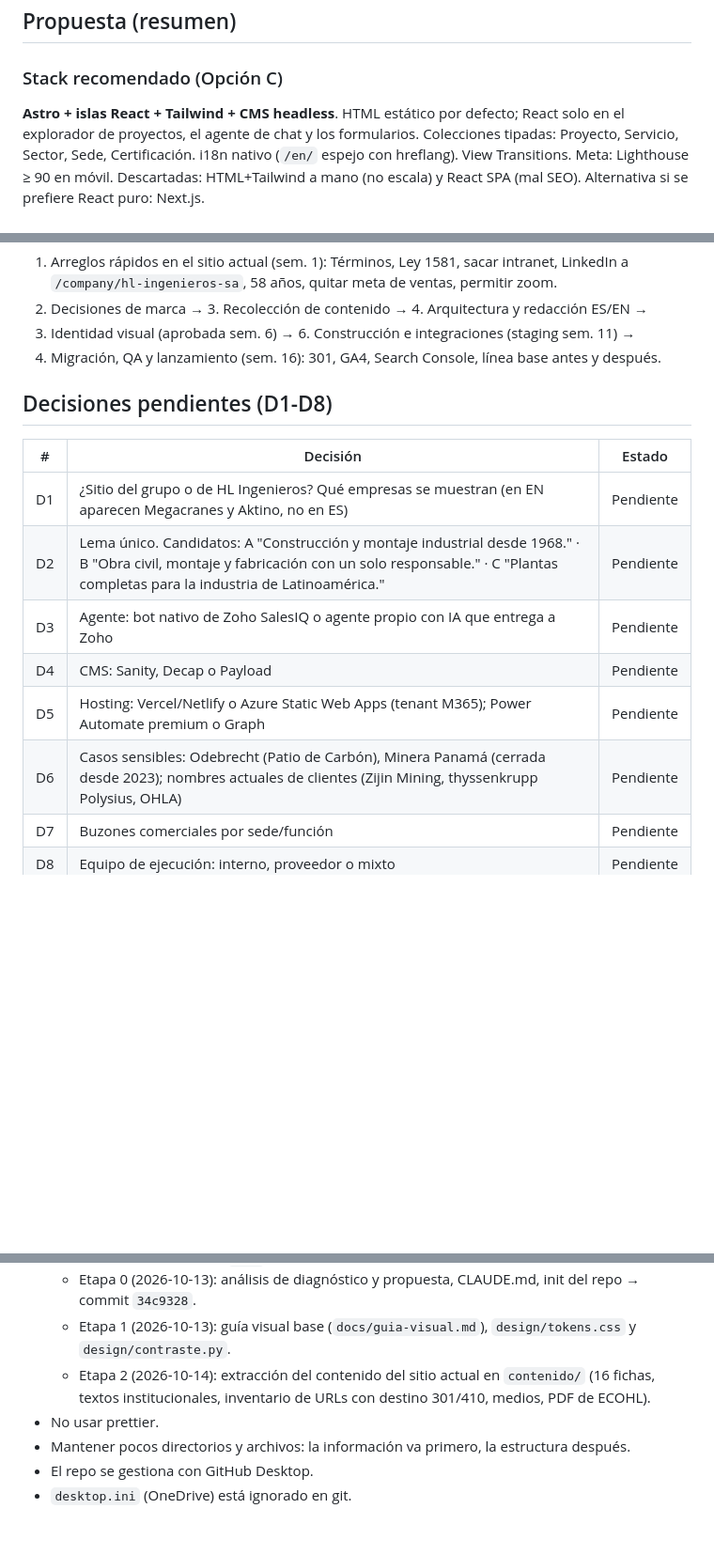
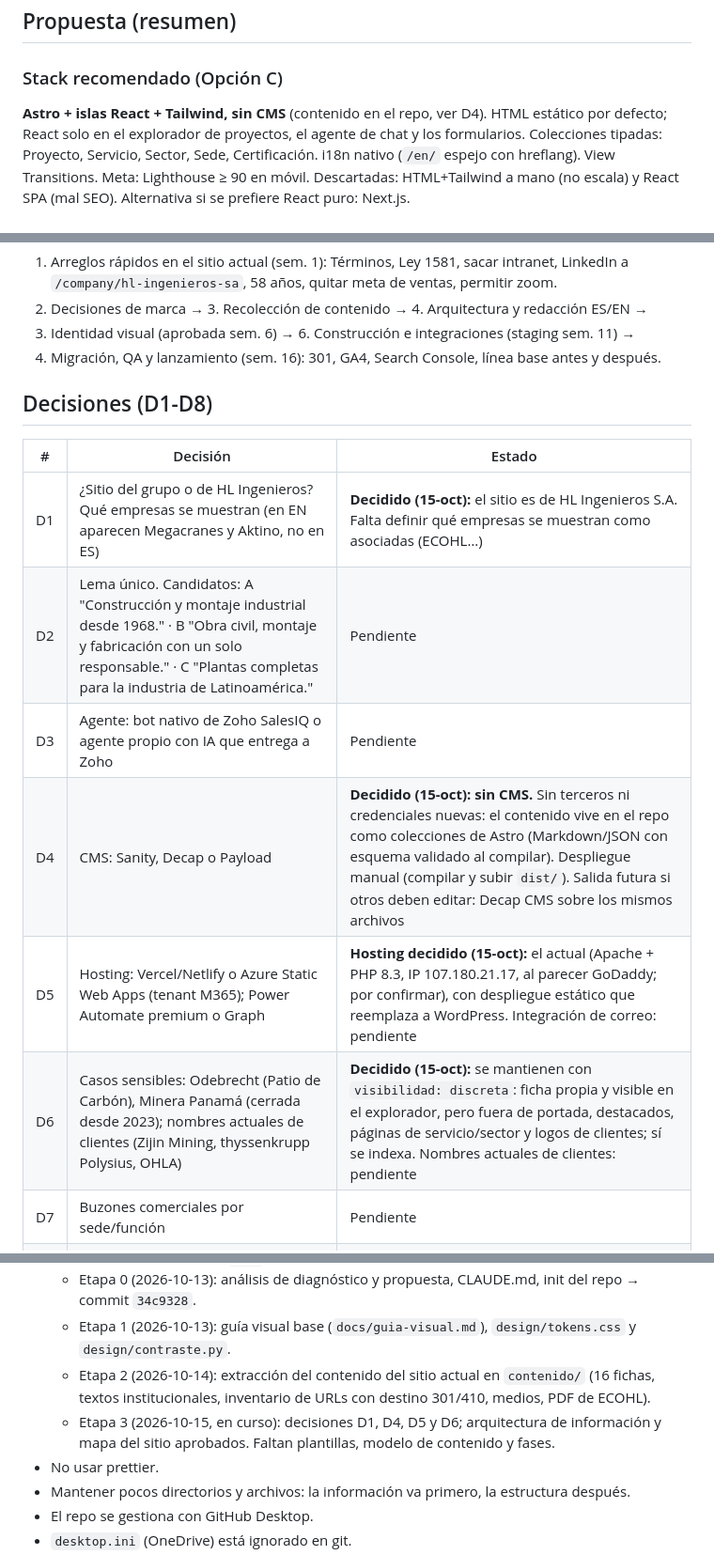
Before and after one commit to HLIngenieros/WebHL, a Markdown page: CLAUDE.md, 3 parts joined by grey strips. Shown at 94% size. GitHub-like rendering; blank space fills up the shorter version.

```diff
--- a/CLAUDE.md
+++ b/CLAUDE.md
@@ -34,7 +34,7 @@ HSE / PIENSA®, logotipo HL y el azul como ancla.
 ## Propuesta (resumen)
 
 ### Stack recomendado (Opción C)
-**Astro + islas React + Tailwind + CMS headless**. HTML estático por defecto; React solo en el
+**Astro + islas React + Tailwind, sin CMS** (contenido en el repo, ver D4). HTML estático por defecto; React solo en el
 explorador de proyectos, el agente de chat y los formularios. Colecciones tipadas: Proyecto,
 Servicio, Sector, Sede, Certificación. i18n nativo (`/en/` espejo con hreflang). View Transitions.
 Meta: Lighthouse ≥ 90 en móvil. Descartadas: HTML+Tailwind a mano (no escala) y React SPA (mal SEO).
@@ -99,16 +117,16 @@ de 5+ fotos con pie.
 5. Identidad visual (aprobada sem. 6) → 6. Construcción e integraciones (staging sem. 11) →
 7. Migración, QA y lanzamiento (sem. 16): 301, GA4, Search Console, línea base antes y después.
 
-## Decisiones pendientes (D1-D8)
+## Decisiones (D1-D8)
 
 | # | Decisión | Estado |
 |---|---|---|
-| D1 | ¿Sitio del grupo o de HL Ingenieros? Qué empresas se muestran (en EN aparecen Megacranes y Aktino, no en ES) | Pendiente |
+| D1 | ¿Sitio del grupo o de HL Ingenieros? Qué empresas se muestran (en EN aparecen Megacranes y Aktino, no en ES) | **Decidido (15-oct):** el sitio es de HL Ingenieros S.A. Falta definir qué empresas se muestran como asociadas (ECOHL…) |
 | D2 | Lema único. Candidatos: A "Construcción y montaje industrial desde 1968." · B "Obra civil, montaje y fabricación con un solo responsable." · C "Plantas completas para la industria de Latinoamérica." | Pendiente |
 | D3 | Agente: bot nativo de Zoho SalesIQ o agente propio con IA que entrega a Zoho | Pendiente |
-| D4 | CMS: Sanity, Decap o Payload | Pendiente |
-| D5 | Hosting: Vercel/Netlify o Azure Static Web Apps (tenant M365); Power Automate premium o Graph | Pendiente |
-| D6 | Casos sensibles: Odebrecht (Patio de Carbón), Minera Panamá (cerrada desde 2023); nombres actuales de clientes (Zijin Mining, thyssenkrupp Polysius, OHLA) | Pendiente |
+| D4 | CMS: Sanity, Decap o Payload | **Decidido (15-oct): sin CMS.** Sin terceros ni credenciales nuevas: el contenido vive en el repo como colecciones de Astro (Markdown/JSON con esquema validado al compilar). Despliegue manual (compilar y subir `dist/`). Salida futura si otros deben editar: Decap CMS sobre los mismos archivos |
+| D5 | Hosting: Vercel/Netlify o Azure Static Web Apps (tenant M365); Power Automate premium o Graph | **Hosting decidido (15-oct):** el actual (Apache + PHP 8.3, IP 107.180.21.17, al parecer GoDaddy; por confirmar), con despliegue estático que reemplaza a WordPress. Integración de correo: pendiente |
+| D6 | Casos sensibles: Odebrecht (Patio de Carbón), Minera Panamá (cerrada desde 2023); nombres actuales de clientes (Zijin Mining, thyssenkrupp Polysius, OHLA) | **Decidido (15-oct):** se mantienen con `visibilidad: discreta`: ficha propia y visible en el explorador, pero fuera de portada, destacados, páginas de servicio/sector y logos de clientes; sí se indexa. Nombres actuales de clientes: pendiente |
 | D7 | Buzones comerciales por sede/función | Pendiente |
 | D8 | Equipo de ejecución: interno, proveedor o mixto | Pendiente |
 
@@ -145,6 +163,8 @@ en [contenido/README.md](contenido/README.md).
     `design/contraste.py`.
   - Etapa 2 (2026-10-14): extracción del contenido del sitio actual en `contenido/` (16 fichas,
     textos institucionales, inventario de URLs con destino 301/410, medios, PDF de ECOHL).
+  - Etapa 3 (2026-10-15, en curso): decisiones D1, D4, D5 y D6; arquitectura de información y mapa
+    del sitio aprobados. Faltan plantillas, modelo de contenido y fases.
 - No usar prettier.
 - Mantener pocos directorios y archivos: la información va primero, la estructura después.
 - El repo se gestiona con GitHub Desktop.
```
Also changed, not shown: other parts of CLAUDE.md (+34 -16 lines).
